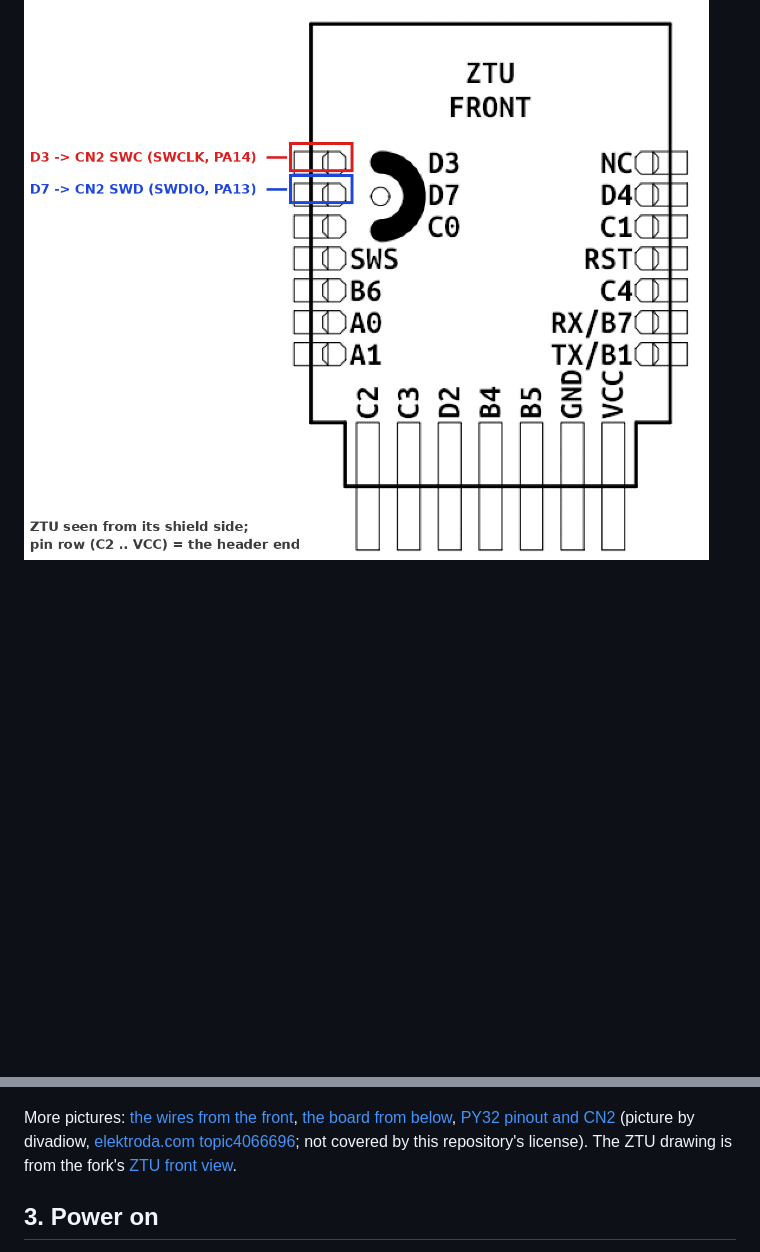
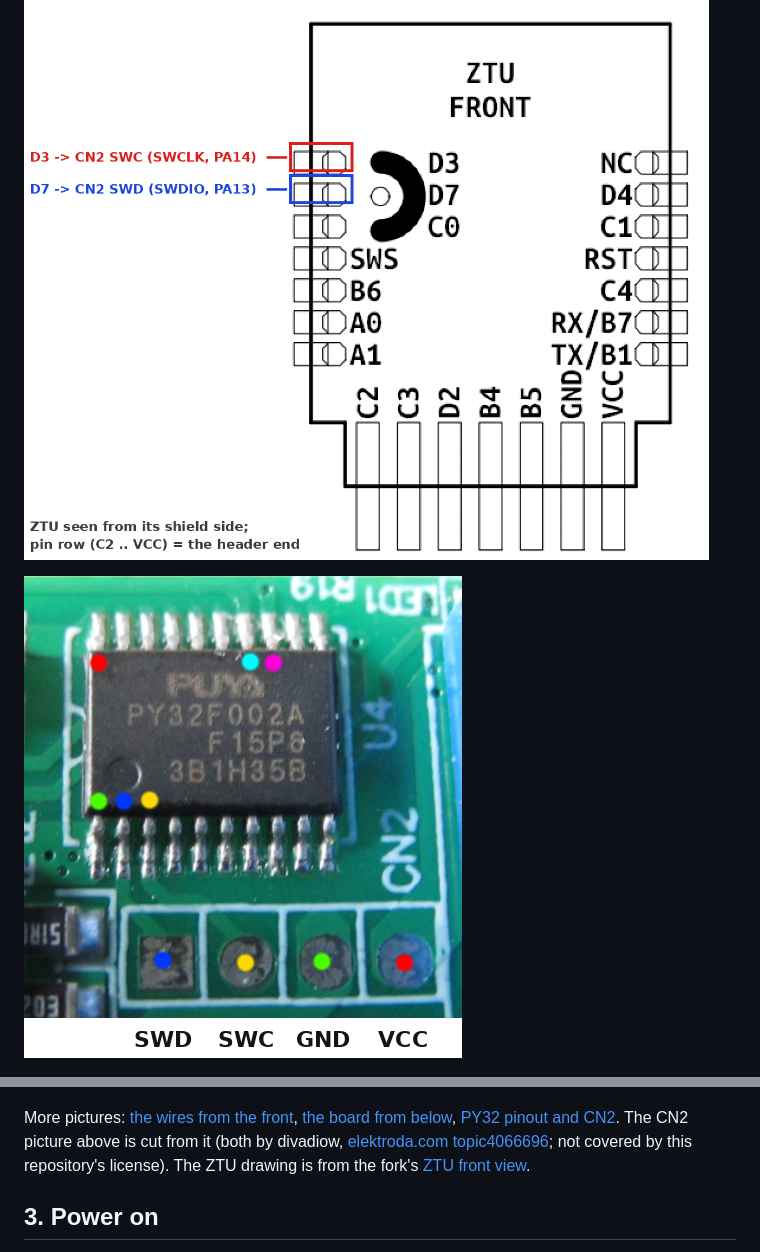
Before and after one commit to patapovich/open-dimmer, a Markdown page: docs/INSTALL.md, 2 parts joined by grey strips. Drawn GitHub-style; pictures changed too: docs/img/cn2-pads-elektroda.png (added); blank space fills up the shorter version.

```diff
--- a/docs/INSTALL.md
+++ b/docs/INSTALL.md
@@ -43,13 +43,15 @@ bridges, and the wires touch nothing else.
 
 ![ZTU front view with D3 and D7 marked](img/ztu-d3-d7.png)
 
+![CN2 next to the PY32: SWD, SWC, GND, VCC](img/cn2-pads-elektroda.png)
+
 ![The two wires from the ZTU down to CN2](img/two-wires-side.jpg)
 
 More pictures: [the wires from the front](img/two-wires-angle.jpg),
 [the board from below](img/board-bottom.jpg),
-[PY32 pinout and CN2](img/dms16-pinout-elektroda.png) (picture by divadiow,
-[elektroda.com topic4066696](https://www.elektroda.com/rtvforum/topic4066696.html); not covered
-by this repository's license). The ZTU drawing is from the fork's
+[PY32 pinout and CN2](img/dms16-pinout-elektroda.png). The CN2 picture above is cut from it
+(both by divadiow, [elektroda.com topic4066696](https://www.elektroda.com/rtvforum/topic4066696.html);
+not covered by this repository's license). The ZTU drawing is from the fork's
 [ZTU front view](https://github.com/patapovich/tuya-zigbee-switch/blob/home-dimmer/docs/diagrams/telink/ZTU_front.png).
 
 ## 3. Power on
```
Also changed, not shown: README.md (+1 -1 lines).
